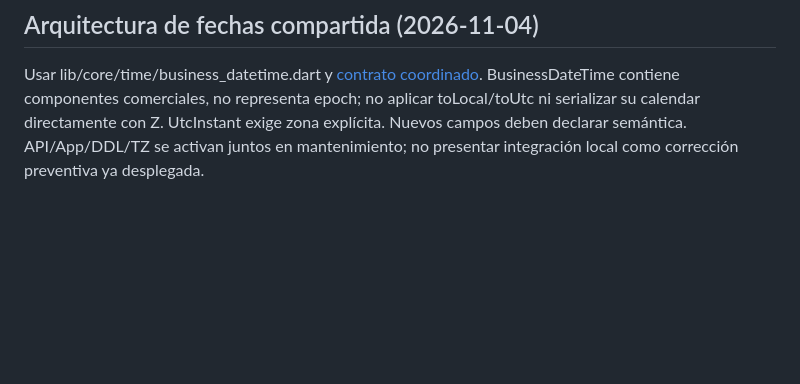
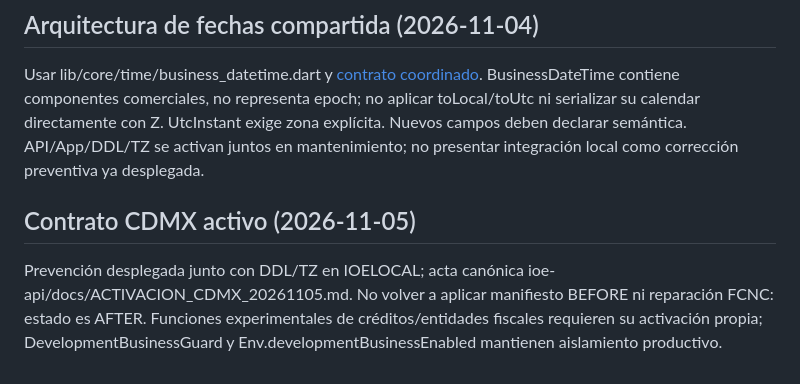
Before and after one commit to drhazul/ioe_app, a Markdown page: AGENTS.md, the part around the change. GitHub-like rendering; blank space fills up the shorter version.

```diff
--- a/AGENTS.md
+++ b/AGENTS.md
@@ -232,3 +232,7 @@ API incorpora localmente validación de cancelación independiente de listas RFC
 ## Arquitectura de fechas compartida (2026-11-04)
 
 Usar lib/core/time/business_datetime.dart y [contrato coordinado](../ioe-api/docs/CONTRATO_FECHAS_CDMX.md). BusinessDateTime contiene componentes comerciales, no representa epoch; no aplicar toLocal/toUtc ni serializar su calendar directamente con Z. UtcInstant exige zona explícita. Nuevos campos deben declarar semántica. API/App/DDL/TZ se activan juntos en mantenimiento; no presentar integración local como corrección preventiva ya desplegada.
+
+## Contrato CDMX activo (2026-11-05)
+
+Prevención desplegada junto con DDL/TZ en IOELOCAL; acta canónica ioe-api/docs/ACTIVACION_CDMX_20261105.md. No volver a aplicar manifiesto BEFORE ni reparación FCNC: estado es AFTER. Funciones experimentales de créditos/entidades fiscales requieren su activación propia; DevelopmentBusinessGuard y Env.developmentBusinessEnabled mantienen aislamiento productivo.
```
Also changed, not shown: README.md (+4 -0 lines).
